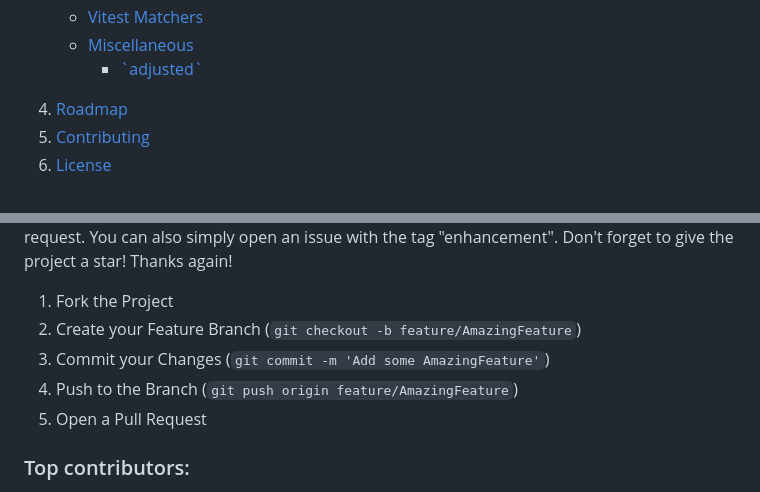
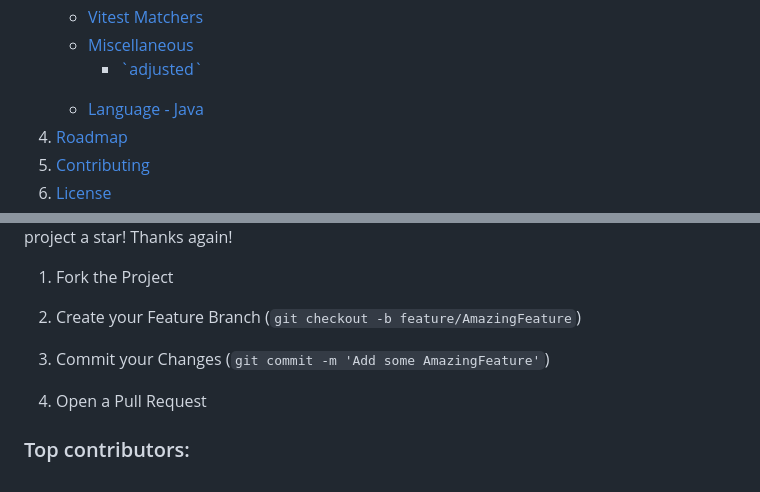
Before and after one commit to borisbrodski/langium-tools, a Markdown page: README.md, 2 parts joined by grey strips. Rendered like a GitHub page.

```diff
--- a/README.md
+++ b/README.md
@@ -63,6 +63,7 @@
         <ul>
           <li><a href="#adjusted">`adjusted`</a></li>
         </ul>
+        <li><a href="#language-java">Language - Java</a></li>
       </ul>
     </li>
     <li><a href="#roadmap">Roadmap</a></li>
@@ -1136,8 +1137,8 @@ Don't forget to give the project a star! Thanks again!
 1. Fork the Project
 2. Create your Feature Branch (`git checkout -b feature/AmazingFeature`)
 3. Commit your Changes (`git commit -m 'Add some AmazingFeature'`)
-4. Push to the Branch (`git push origin feature/AmazingFeature`)
-5. Open a Pull Request
+
+4. Open a Pull Request
 
 ### Top contributors:
 
```
